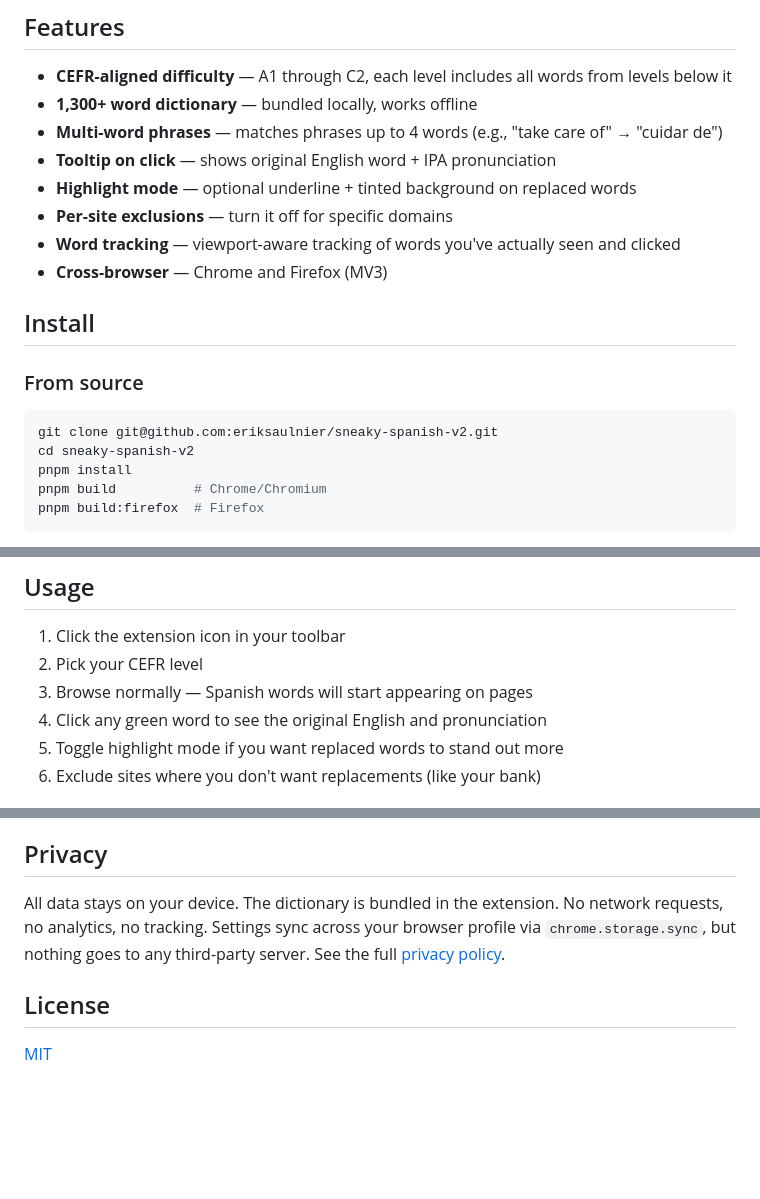
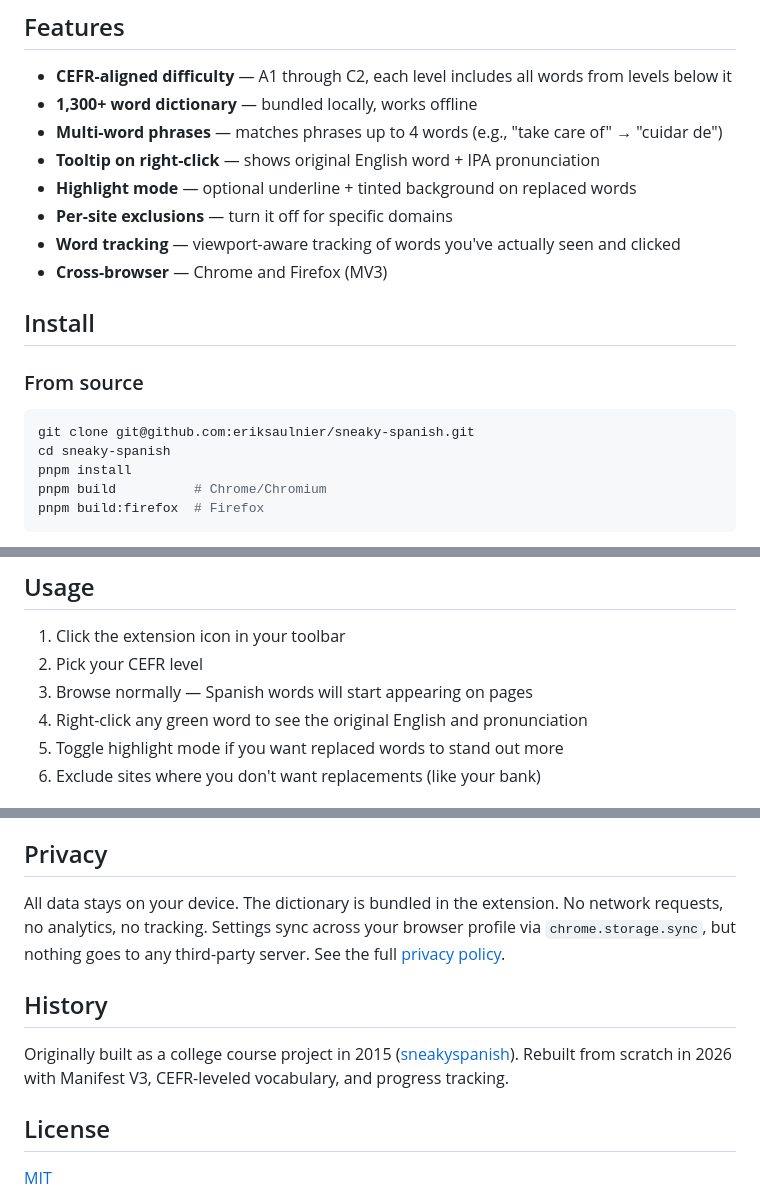
Before and after one commit to eriksaulnier/sneaky-spanish, a Markdown page: README.md, 3 parts joined by grey strips. Drawn GitHub-style; blank space fills up the shorter version.

Commit message:
docs: update README with repo rename, right-click tooltip, and project history
Co-Authored-By: Claude Opus 4.6 (1M context) <noreply@anthropic.com>

````diff
--- a/README.md
+++ b/README.md
@@ -23,7 +23,7 @@ Everything runs locally. The dictionary is bundled in the extension, no API call
 - **CEFR-aligned difficulty** — A1 through C2, each level includes all words from levels below it
 - **1,300+ word dictionary** — bundled locally, works offline
 - **Multi-word phrases** — matches phrases up to 4 words (e.g., "take care of" → "cuidar de")
-- **Tooltip on click** — shows original English word + IPA pronunciation
+- **Tooltip on right-click** — shows original English word + IPA pronunciation
 - **Highlight mode** — optional underline + tinted background on replaced words
 - **Per-site exclusions** — turn it off for specific domains
 - **Word tracking** — viewport-aware tracking of words you've actually seen and clicked
@@ -34,8 +34,8 @@ Everything runs locally. The dictionary is bundled in the extension, no API call
 ### From source
 
 ```bash
-git clone git@github.com:eriksaulnier/sneaky-spanish-v2.git
-cd sneaky-spanish-v2
+git clone git@github.com:eriksaulnier/sneaky-spanish.git
+cd sneaky-spanish
 pnpm install
 pnpm build          # Chrome/Chromium
 pnpm build:firefox  # Firefox
@@ -51,7 +51,7 @@ Then load the `dist/` directory as an unpacked extension:
 1. Click the extension icon in your toolbar
 2. Pick your CEFR level
 3. Browse normally — Spanish words will start appearing on pages
-4. Click any green word to see the original English and pronunciation
+4. Right-click any green word to see the original English and pronunciation
 5. Toggle highlight mode if you want replaced words to stand out more
 6. Exclude sites where you don't want replacements (like your bank)
 
@@ -108,6 +108,10 @@ See [CONTRIBUTING.md](CONTRIBUTING.md) for development setup and guidelines.
 
 All data stays on your device. The dictionary is bundled in the extension. No network requests, no analytics, no tracking. Settings sync across your browser profile via `chrome.storage.sync`, but nothing goes to any third-party server. See the full [privacy policy](privacy-policy.md).
 
+## History
+
+Originally built as a college course project in 2015 ([sneakyspanish](https://github.com/eriksaulnier/sneakyspanish)). Rebuilt from scratch in 2026 with Manifest V3, CEFR-leveled vocabulary, and progress tracking.
+
 ## License
 
 [MIT](LICENSE)
````
